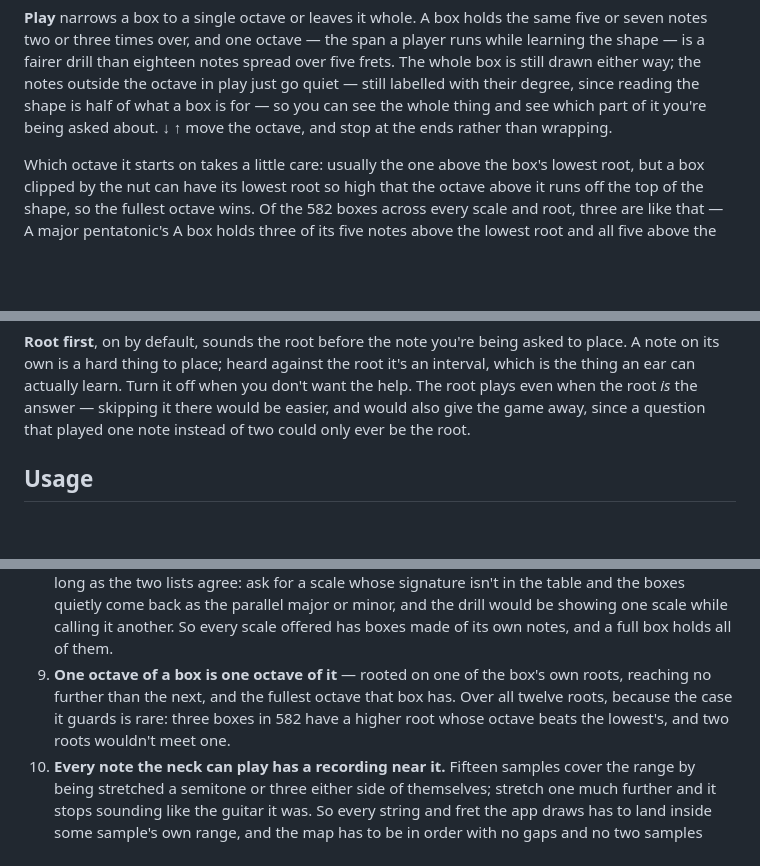
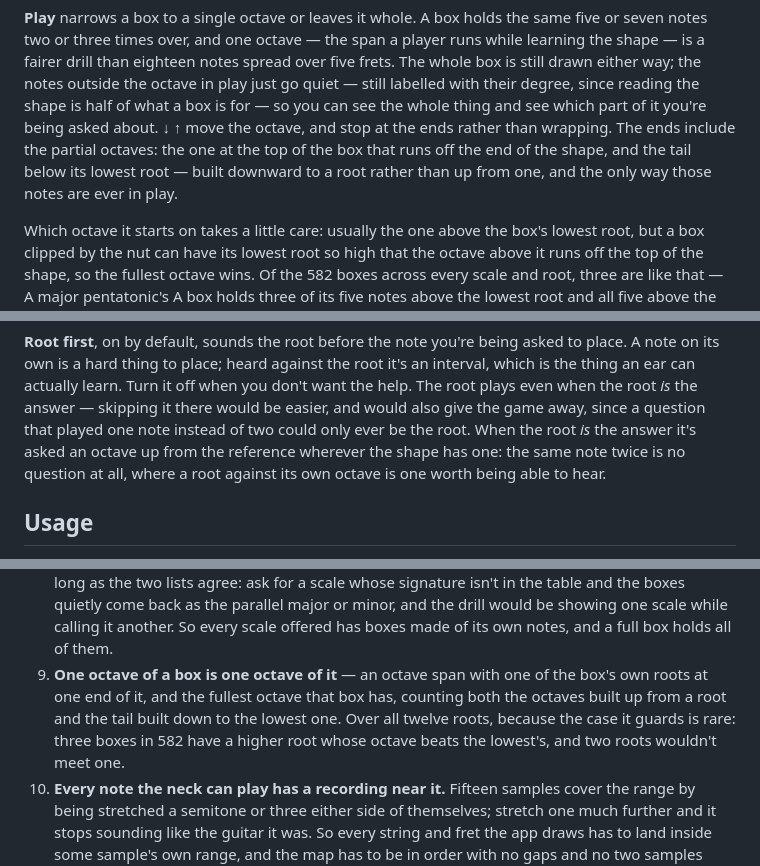
Before and after one commit to jchendy/chords, a Markdown page: README.md, 3 parts joined by grey strips. GitHub-like rendering; blank space fills up the shorter version.

Commit message:
Write down the two-sided octave stepper and the octave-up root
The README edits that belonged with the last commit: a script asserted
its way out before writing, and the code went in without them.

Co-Authored-By: Claude Opus 5 <noreply@anthropic.com>

```diff
--- a/README.md
+++ b/README.md
@@ -489,8 +489,11 @@ a player runs while learning the shape — is a fairer drill than eighteen
 notes spread over five frets. The whole box is still drawn either way; the
 notes outside the octave in play just go quiet — still labelled with their
 degree, since reading the shape is half of what a box is for — so you can
-see the whole thing and see which part of it you're being asked about. **↓ ↑** move the octave, and
-stop at the ends rather than wrapping.
+see the whole thing and see which part of it you're being asked about.
+**↓ ↑** move the octave, and stop at the ends rather than wrapping. The ends
+include the partial octaves: the one at the top of the box that runs off the
+end of the shape, and the tail below its lowest root — built downward to a
+root rather than up from one, and the only way those notes are ever in play.
 
 Which octave it starts on takes a little care: usually the one above the
 box's lowest root, but a box clipped by the nut can have its lowest root so
@@ -550,7 +553,9 @@ the root it's an interval, which is the thing an ear can actually learn.
 Turn it off when you don't want the help. The root plays even when the root
 *is* the answer — skipping it there would be easier, and would also give the
 game away, since a question that played one note instead of two could only
-ever be the root.
+ever be the root. When the root *is* the answer it's asked an octave up from
+the reference wherever the shape has one: the same note twice is no question
+at all, where a root against its own octave is one worth being able to hear.
 
 ## Usage
 
@@ -678,11 +683,12 @@ Ab, Gb, C#, A9, E9, C7, D7, Cm7, CM7):
    come back as the parallel major or minor, and the drill would be showing
    one scale while calling it another. So every scale offered has boxes made
    of its own notes, and a full box holds all of them.
-9. **One octave of a box is one octave of it** — rooted on one of the box's
-   own roots, reaching no further than the next, and the fullest octave that
-   box has. Over all twelve roots, because the case it guards is rare: three
-   boxes in 582 have a higher root whose octave beats the lowest's, and two
-   roots wouldn't meet one.
+9. **One octave of a box is one octave of it** — an octave span with one of
+   the box's own roots at one end of it, and the fullest octave that box has,
+   counting both the octaves built up from a root and the tail built down to
+   the lowest one. Over all twelve roots, because the case it guards is rare:
+   three boxes in 582 have a higher root whose octave beats the lowest's, and
+   two roots wouldn't meet one.
 10. **Every note the neck can play has a recording near it.** Fifteen samples
    cover the range by being stretched a semitone or three either side of
    themselves; stretch one much further and it stops sounding like the guitar
```
